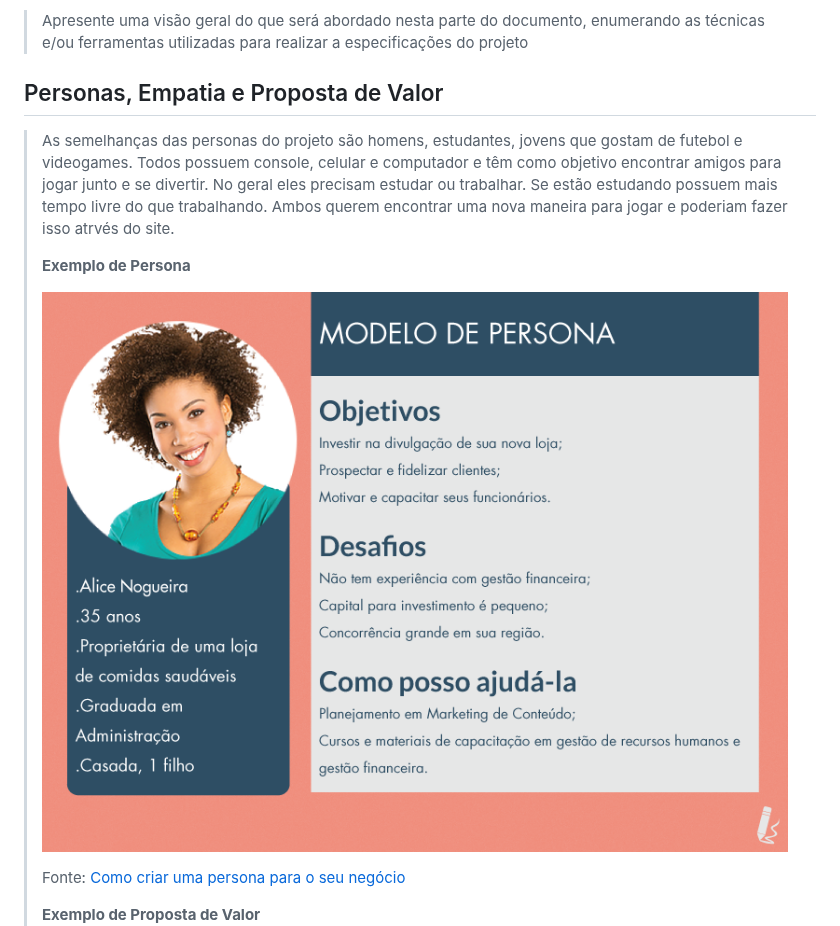
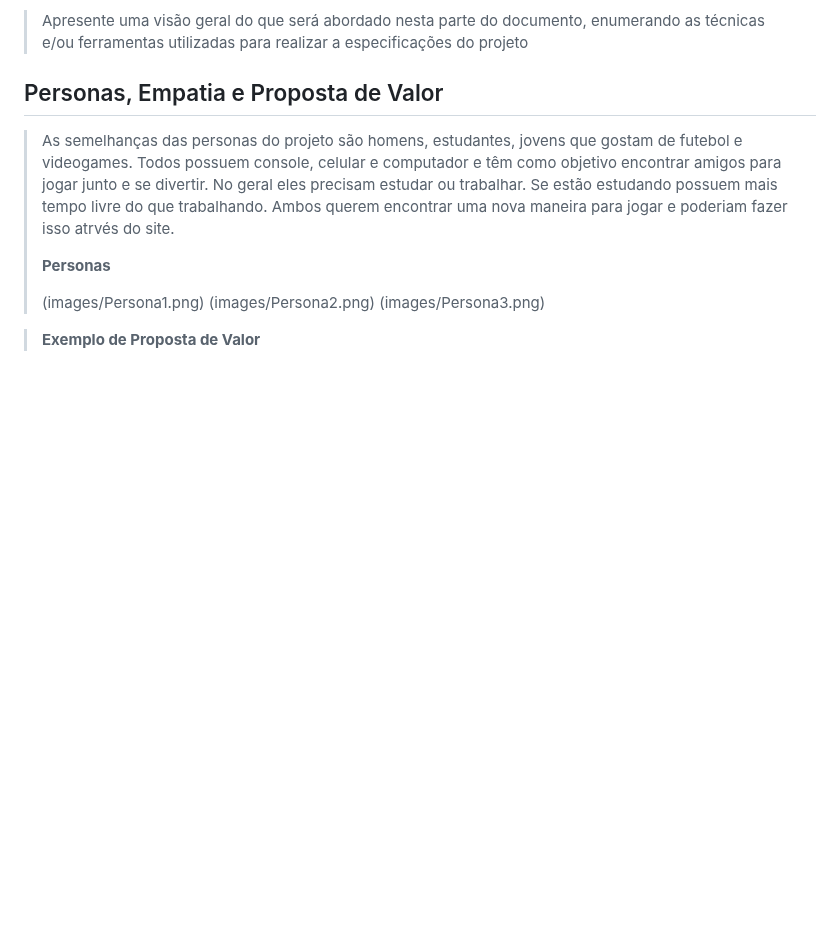
Before and after one commit to ICEI-PUC-Minas-PPLCC-TI/ti-1-ppl-cc-m2-20231-organizador-de-campeonato-1, a Markdown page: docs/relatorio/Relatorio Tecnico - TEMPLATE.md, the part around the change. GitHub-like rendering; blank space fills up the shorter version.

```diff
--- a/docs/relatorio/Relatorio Tecnico - TEMPLATE.md
+++ b/docs/relatorio/Relatorio Tecnico - TEMPLATE.md
@@ -85,11 +85,13 @@
 >  No geral eles precisam estudar ou trabalhar. Se estão estudando possuem mais tempo livre do que trabalhando. Ambos querem encontrar uma nova maneira para jogar
 >  e poderiam fazer isso atrvés do site.
 >
-> **Exemplo de Persona**
+> **Personas**
 >
-> ![Exemplo de Persona](images/persona.png)
+> (images/Persona1.png)
+> (images/Persona2.png)
+> (images/Persona3.png)
 >
-> Fonte: [Como criar uma persona para o seu negócio](https://raissaviegas.com.br/como-criar-uma-persona/)
+
 >
 > **Exemplo de Proposta de Valor**
 > ![Exemplo da Proposta de Valor](images/proposta_valor.png)
```
